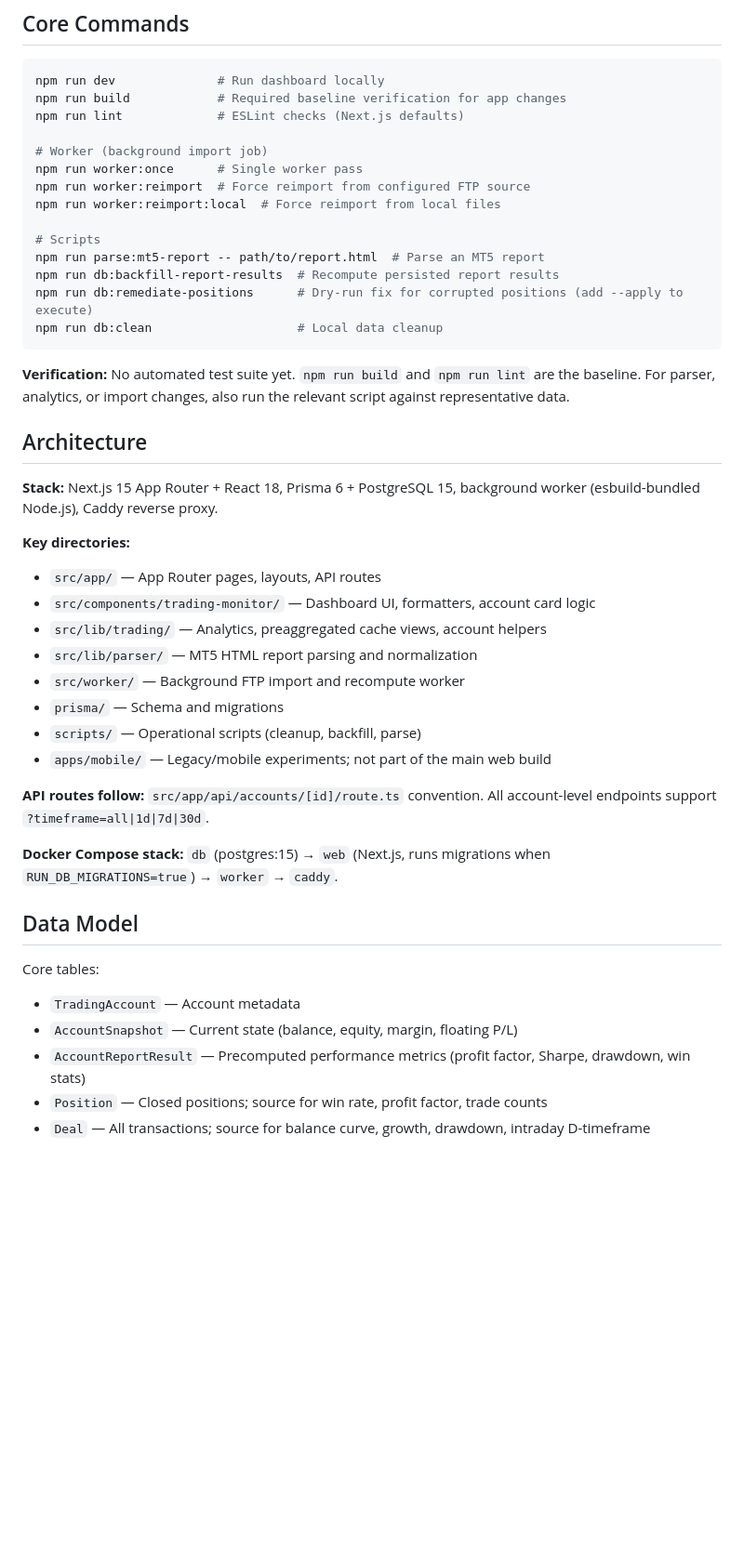
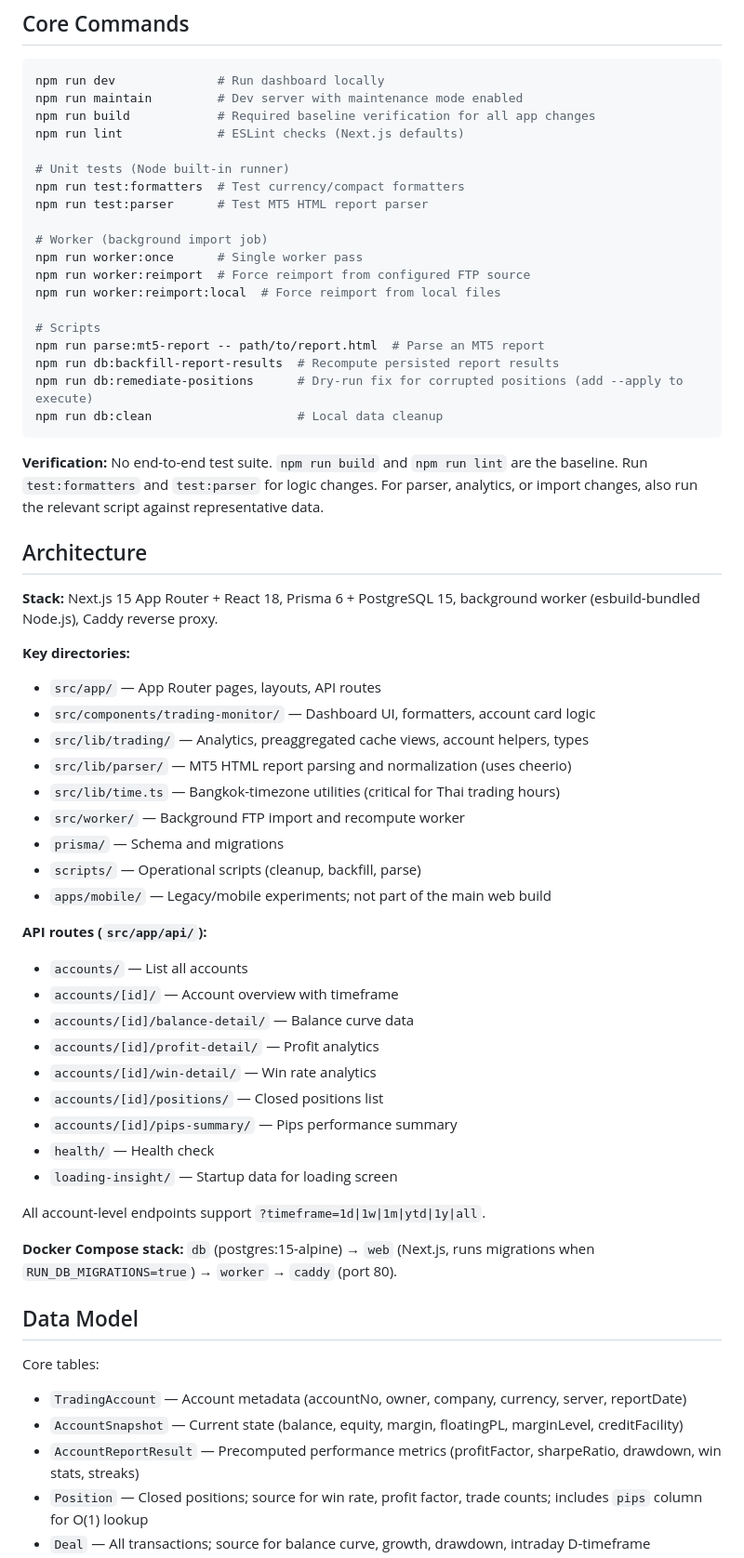
Before and after one commit to therng/badbot, a Markdown page: CLAUDE.md, the part around one of its changes. Shown at 93% size. Rendered like a GitHub page; blank space fills up the shorter version.

````diff
--- a/CLAUDE.md
+++ b/CLAUDE.md
@@ -10,8 +10,13 @@ This file provides guidance to Claude Code (claude.ai/code) when working with co
 
 ```bash
 npm run dev              # Run dashboard locally
-npm run build            # Required baseline verification for app changes
+npm run maintain         # Dev server with maintenance mode enabled
+npm run build            # Required baseline verification for all app changes
 npm run lint             # ESLint checks (Next.js defaults)
+
+# Unit tests (Node built-in runner)
+npm run test:formatters  # Test currency/compact formatters
+npm run test:parser      # Test MT5 HTML report parser
 
 # Worker (background import job)
 npm run worker:once      # Single worker pass
@@ -25,7 +30,7 @@ npm run db:remediate-positions      # Dry-run fix for corrupted positions (add -
 npm run db:clean                    # Local data cleanup
 ```
 
-**Verification:** No automated test suite yet. `npm run build` and `npm run lint` are the baseline. For parser, analytics, or import changes, also run the relevant script against representative data.
+**Verification:** No end-to-end test suite. `npm run build` and `npm run lint` are the baseline. Run `test:formatters` and `test:parser` for logic changes. For parser, analytics, or import changes, also run the relevant script against representative data.
 
 ## Architecture
 
@@ -34,22 +39,34 @@ npm run db:clean                    # Local data cleanup
 **Key directories:**
 - `src/app/` — App Router pages, layouts, API routes
 - `src/components/trading-monitor/` — Dashboard UI, formatters, account card logic
-- `src/lib/trading/` — Analytics, preaggregated cache views, account helpers
-- `src/lib/parser/` — MT5 HTML report parsing and normalization
+- `src/lib/trading/` — Analytics, preaggregated cache views, account helpers, types
+- `src/lib/parser/` — MT5 HTML report parsing and normalization (uses cheerio)
+- `src/lib/time.ts` — Bangkok-timezone utilities (critical for Thai trading hours)
 - `src/worker/` — Background FTP import and recompute worker
 - `prisma/` — Schema and migrations
 - `scripts/` — Operational scripts (cleanup, backfill, parse)
 - `apps/mobile/` — Legacy/mobile experiments; not part of the main web build
 
-**API routes follow:** `src/app/api/accounts/[id]/route.ts` convention. All account-level endpoints support `?timeframe=all|1d|7d|30d`.
+**API routes (`src/app/api/`):**
+- `accounts/` — List all accounts
+- `accounts/[id]/` — Account overview with timeframe
+- `accounts/[id]/balance-detail/` — Balance curve data
+- `accounts/[id]/profit-detail/` — Profit analytics
+- `accounts/[id]/win-detail/` — Win rate analytics
+- `accounts/[id]/positions/` — Closed positions list
+- `accounts/[id]/pips-summary/` — Pips performance summary
+- `health/` — Health check
+- `loading-insight/` — Startup data for loading screen
 
-**Docker Compose stack:** `db` (postgres:15) → `web` (Next.js, runs migrations when `RUN_DB_MIGRATIONS=true`) → `worker` → `caddy`.
+All account-level endpoints support `?timeframe=1d|1w|1m|ytd|1y|all`.
+
+**Docker Compose stack:** `db` (postgres:15-alpine) → `web` (Next.js, runs migrations when `RUN_DB_MIGRATIONS=true`) → `worker` → `caddy` (port 80).
 
 ## Data Model
 
 Core tables:
-- `TradingAccount` — Account metadata
-- `AccountSnapshot` — Current state (balance, equity, margin, floating P/L)
-- `AccountReportResult` — Precomputed performance metrics (profit factor, Sharpe, drawdown, win stats)
-- `Position` — Closed positions; source for win rate, profit factor, trade counts
+- `TradingAccount` — Account metadata (accountNo, owner, company, currency, server, reportDate)
+- `AccountSnapshot` — Current state (balance, equity, margin, floatingPL, marginLevel, creditFacility)
+- `AccountReportResult` — Precomputed performance metrics (profitFactor, sharpeRatio, drawdown, win stats, streaks)
+- `Position` — Closed positions; source for win rate, profit factor, trade counts; includes `pips` column for O(1) lookup
 - `Deal` — All transactions; source for balance curve, growth, drawdown, intraday D-timeframe
````
Also changed, not shown: other parts of CLAUDE.md (+37 -4 lines).
